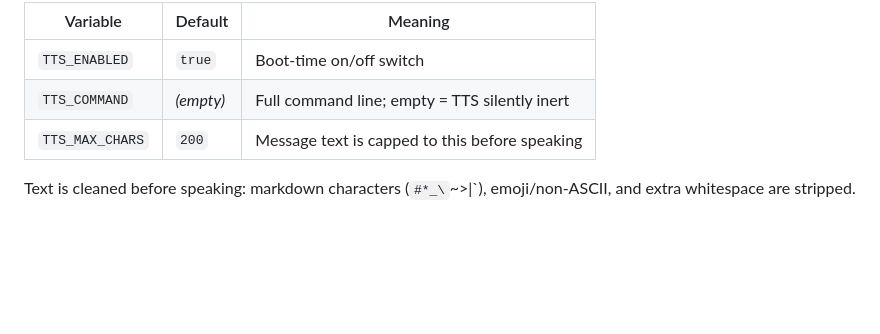
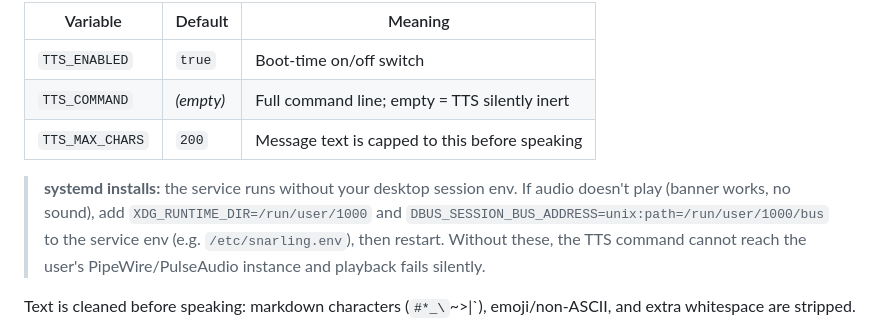
Before and after one commit to snarflakes/snarling, a Markdown page: README.md, the part around the change. GitHub-like rendering; blank space fills up the shorter version.

Commit message:
docs/tts: document XDG_RUNTIME_DIR requirement for systemd installs
Without the user-session env vars, the TTS command cannot reach the
user's PipeWire/PulseAudio instance and playback fails silently
(banner works, no sound).

```diff
--- a/README.md
+++ b/README.md
@@ -150,6 +150,8 @@ Snarling can speak notification text aloud through any TTS engine you configure.
 | `TTS_ENABLED` | `true` | Boot-time on/off switch |
 | `TTS_COMMAND` | *(empty)* | Full command line; empty = TTS silently inert |
 | `TTS_MAX_CHARS` | `200` | Message text is capped to this before speaking |
+
+> **systemd installs:** the service runs without your desktop session env. If audio doesn't play (banner works, no sound), add `XDG_RUNTIME_DIR=/run/user/1000` and `DBUS_SESSION_BUS_ADDRESS=unix:path=/run/user/1000/bus` to the service env (e.g. `/etc/snarling.env`), then restart. Without these, the TTS command cannot reach the user's PipeWire/PulseAudio instance and playback fails silently.
 
 Text is cleaned before speaking: markdown characters (`#*_\`~>|`), emoji/non-ASCII, and extra whitespace are stripped.
 
```
